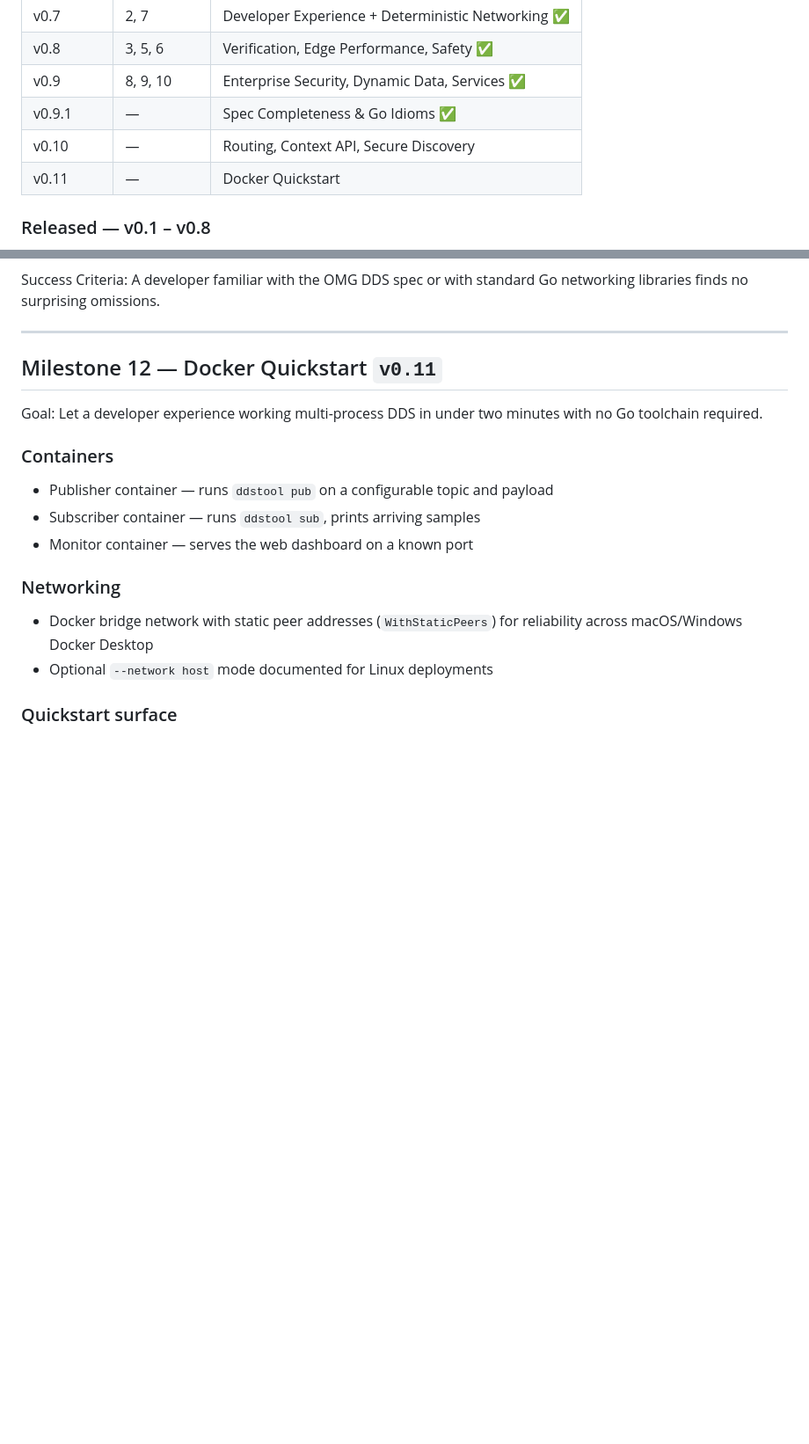
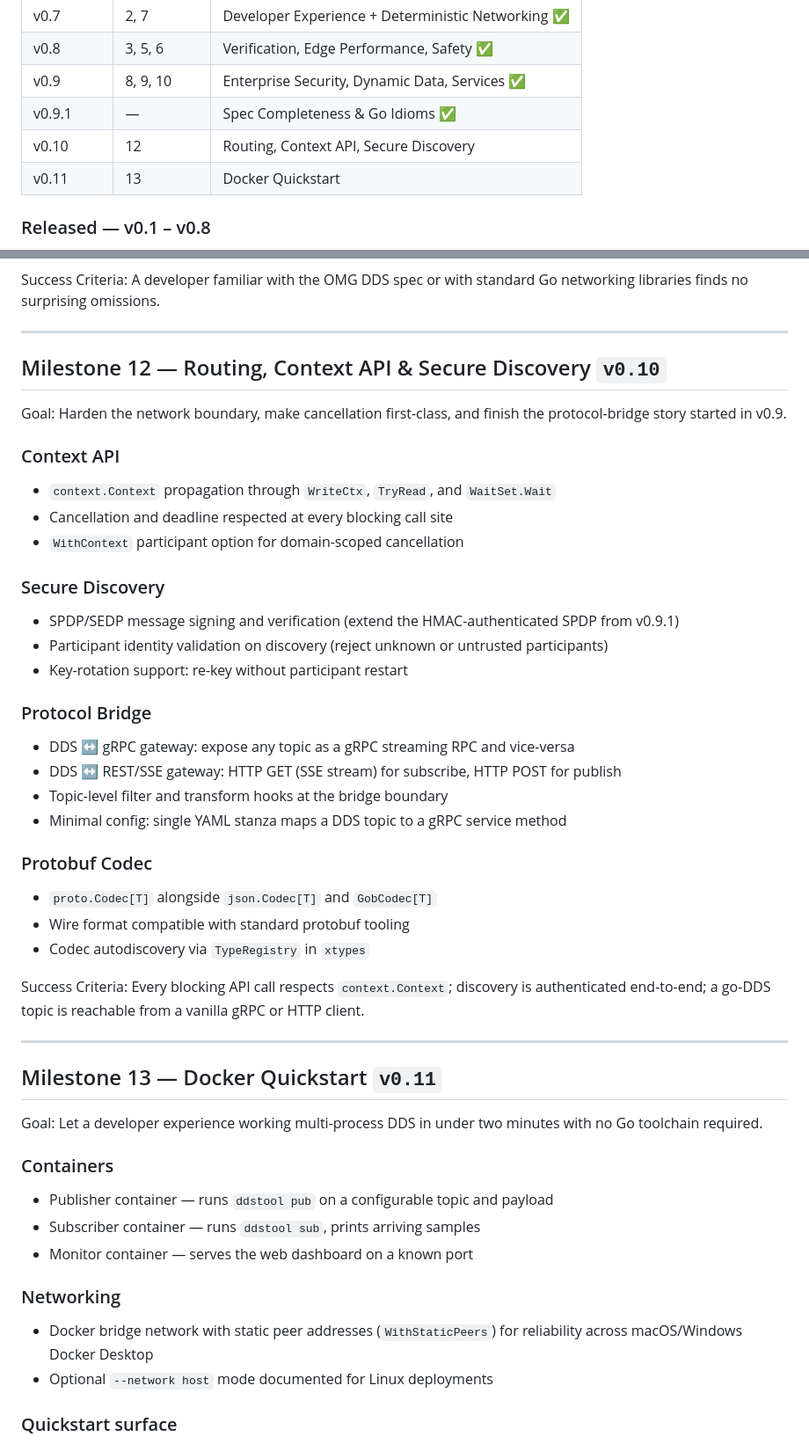
Before and after one commit to SoundMatt/go-DDS, a Markdown page: ROADMAP.md, 2 parts joined by grey strips. Shown at 88% size. Drawn GitHub-style; blank space fills up the shorter version.

Commit message:
docs(roadmap): add Milestone 12 — Routing, Context API & Secure Discovery (v0.10) (#13)
Fleshes out the v0.10 milestone with four workstreams:
- Context API: context.Context propagation at every blocking call site
- Secure Discovery: SPDP/SEDP signing, identity validation, key-rotation
- Protocol Bridge: DDS ↔ gRPC/REST gateway
- Protobuf Codec: proto.Codec[T] alongside JSON/Gob codecs

Also updates the release table to assign Milestone 12 to v0.10 and
renumbers the Docker Quickstart to Milestone 13.

Signed-off-by: Matt Jones <47545907+SoundMatt@users.noreply.github.com>

```diff
--- a/ROADMAP.md
+++ b/ROADMAP.md
@@ -47,8 +47,8 @@ API parity does not.
 | v0.8 | 3, 5, 6 | Verification, Edge Performance, Safety ✅ |
 | v0.9 | 8, 9, 10 | Enterprise Security, Dynamic Data, Services ✅ |
 | v0.9.1 | — | Spec Completeness & Go Idioms ✅ |
-| v0.10 | — | Routing, Context API, Secure Discovery |
-| v0.11 | — | Docker Quickstart |
+| v0.10 | 12 | Routing, Context API, Secure Discovery |
+| v0.11 | 13 | Docker Quickstart |
 
 ### Released — v0.1 – v0.8
 
@@ -474,7 +474,42 @@ A developer familiar with the OMG DDS spec or with standard Go networking librar
 
 ---
 
-## Milestone 12 — Docker Quickstart `v0.11`
+## Milestone 12 — Routing, Context API & Secure Discovery `v0.10`
+
+Goal:
+Harden the network boundary, make cancellation first-class, and finish the protocol-bridge story started in v0.9.
+
+### Context API
+
+- `context.Context` propagation through `WriteCtx`, `TryRead`, and `WaitSet.Wait`
+- Cancellation and deadline respected at every blocking call site
+- `WithContext` participant option for domain-scoped cancellation
+
+### Secure Discovery
+
+- SPDP/SEDP message signing and verification (extend the HMAC-authenticated SPDP from v0.9.1)
+- Participant identity validation on discovery (reject unknown or untrusted participants)
+- Key-rotation support: re-key without participant restart
+
+### Protocol Bridge
+
+- DDS ↔ gRPC gateway: expose any topic as a gRPC streaming RPC and vice-versa
+- DDS ↔ REST/SSE gateway: HTTP GET (SSE stream) for subscribe, HTTP POST for publish
+- Topic-level filter and transform hooks at the bridge boundary
+- Minimal config: single YAML stanza maps a DDS topic to a gRPC service method
+
+### Protobuf Codec
+
+- `proto.Codec[T]` alongside `json.Codec[T]` and `GobCodec[T]`
+- Wire format compatible with standard protobuf tooling
+- Codec autodiscovery via `TypeRegistry` in `xtypes`
+
+Success Criteria:
+Every blocking API call respects `context.Context`; discovery is authenticated end-to-end; a go-DDS topic is reachable from a vanilla gRPC or HTTP client.
+
+---
+
+## Milestone 13 — Docker Quickstart `v0.11`
 
 Goal:
 Let a developer experience working multi-process DDS in under two minutes with no Go toolchain required.
```
